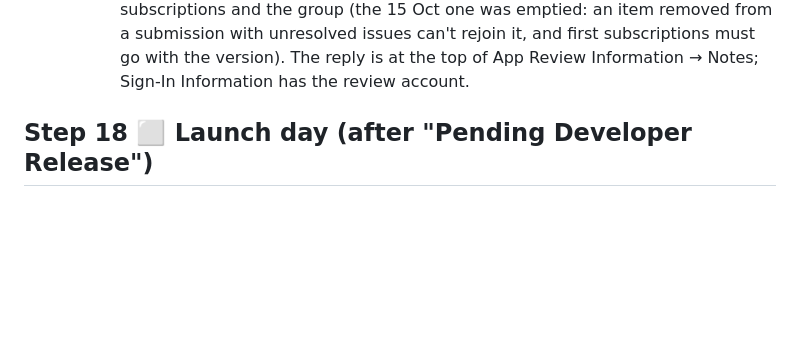
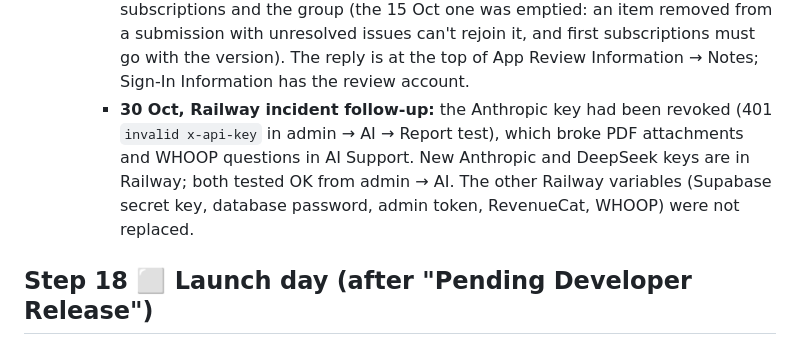
Before and after one commit to augaish/CalApp, a Markdown page: docs/store-submission.md, the part around the change. GitHub-like rendering; blank space fills up the shorter version.

Commit message:
Store notes: AI keys replaced after the Railway incident
Co-Authored-By: Claude Opus 5.5 <noreply@anthropic.com>
Claude-Session: https://claude.ai/code/session_01N7tt7EnFiXoEjrgtkKqMir

```diff
--- a/docs/store-submission.md
+++ b/docs/store-submission.md
@@ -441,6 +441,7 @@ Apple puts the app version, the subscription group and the subscriptions into **
      - Then: version 1.0 → Build → swap for **22** → reply in App Review (text below) → **Add for Review** → Submit. Fill **Sign-In Information** with the review account (Pro already active) so the reviewer can see every feature without buying.
      - Reply: "Thank you for the review. Build 22 adds citations for all health information. A Health sources page (Profile → Settings → Health sources, also in Help and on the Health tab) explains every calculation the app makes — calorie and macro targets, weight-change pace, BMI, water, fasting, calories burned and food energy — with links to the published sources (WHO, NIH, FAO, EFSA, ACSM and peer-reviewed papers on PubMed), and a reminder to consult a doctor before making changes. Every screen that shows these numbers links to it ("How we calculate these, with sources"), and every AI answer and meal estimate is labelled "AI estimate, not medical advice" with a Sources link."
      - ✅ **Done 30 Oct:** build 22 submitted in a **new submission** with the four subscriptions and the group (the 15 Oct one was emptied: an item removed from a submission with unresolved issues can't rejoin it, and first subscriptions must go with the version). The reply is at the top of App Review Information → Notes; Sign-In Information has the review account.
+     - **30 Oct, Railway incident follow-up:** the Anthropic key had been revoked (401 `invalid x-api-key` in admin → AI → Report test), which broke PDF attachments and WHOOP questions in AI Support. New Anthropic and DeepSeek keys are in Railway; both tested OK from admin → AI. The other Railway variables (Supabase secret key, database password, admin token, RevenueCat, WHOOP) were not replaced.
 
 ## Step 18 ⬜ Launch day (after "Pending Developer Release")
 1. Check your testers have their plan (admin → Users; granted in step 10). The `FOUNDERS` offer code from step 10 works for anyone new.
```
